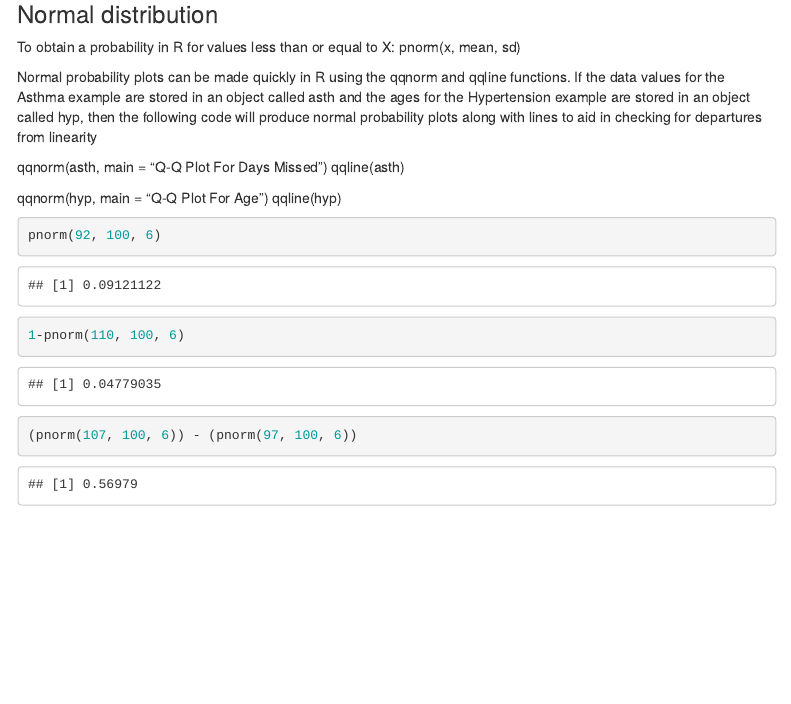
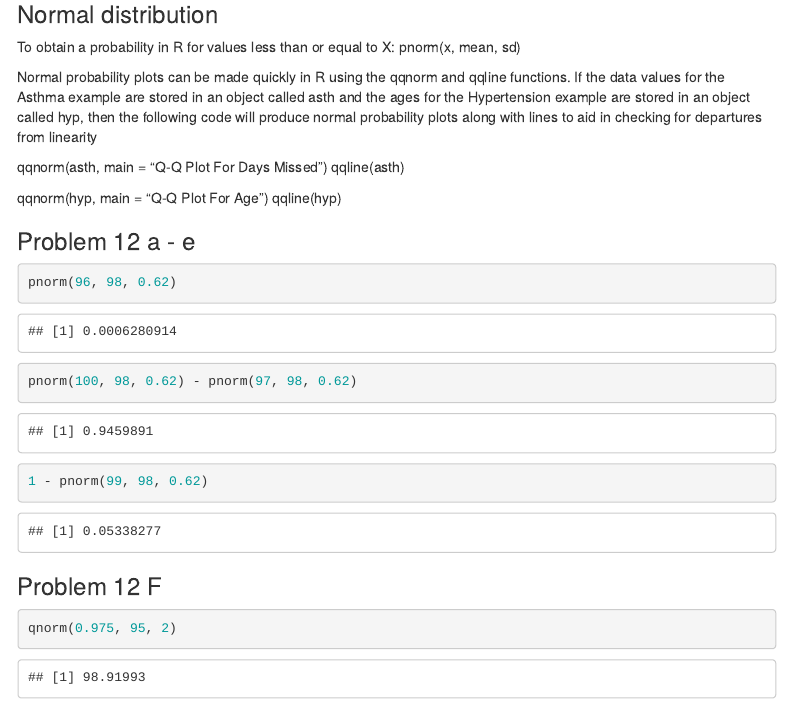
Before and after one commit to aabramov90/p6104_homework1, an R Markdown document (p6104_homework1.Rmd): the page in a window 1100 px wide, from 7400 px down. Rendered offline with R 4.5, knitr and Pandoc, with nearby package versions; menus at the side of the page are left out.

Commit message:
changed name

````diff
--- a/template.Rmd
+++ b/p6104_homework1.Rmd
@@ -198,11 +198,15 @@ qqline(asth)
 qqnorm(hyp, main = "Q-Q Plot For Age")
 qqline(hyp)
 
+### Problem 12 a - e
+```{r}
+pnorm(96, 98, 0.62)
+pnorm(100, 98, 0.62) - pnorm(97, 98, 0.62)
+1 - pnorm(99, 98, 0.62)
+```
 
-
+### Problem 12 F
 
 ```{r}
-pnorm(92, 100, 6)
-1-pnorm(110, 100, 6)
-(pnorm(107, 100, 6)) - (pnorm(97, 100, 6))
+qnorm(0.975, 95, 2)
 ```
````
